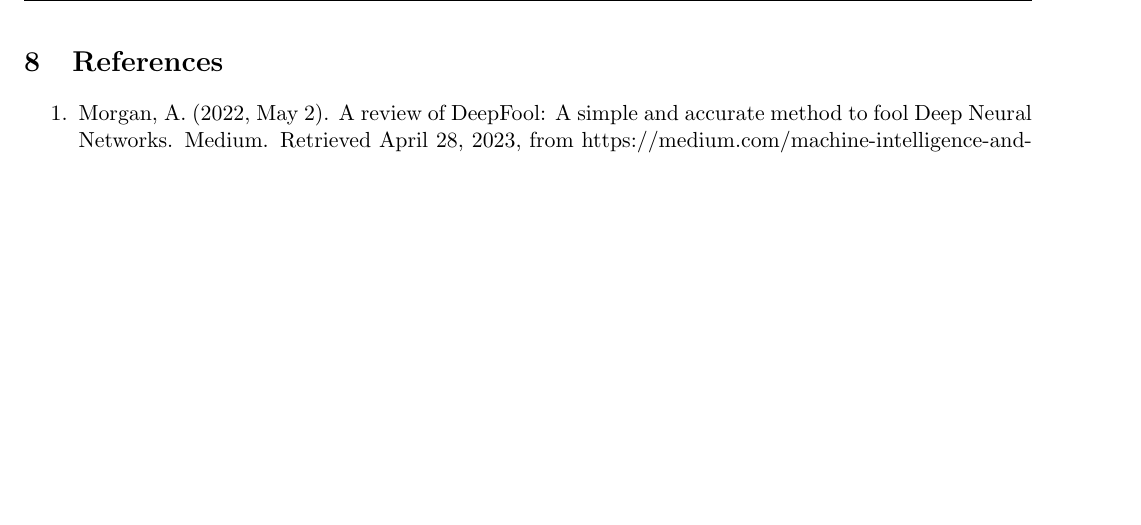
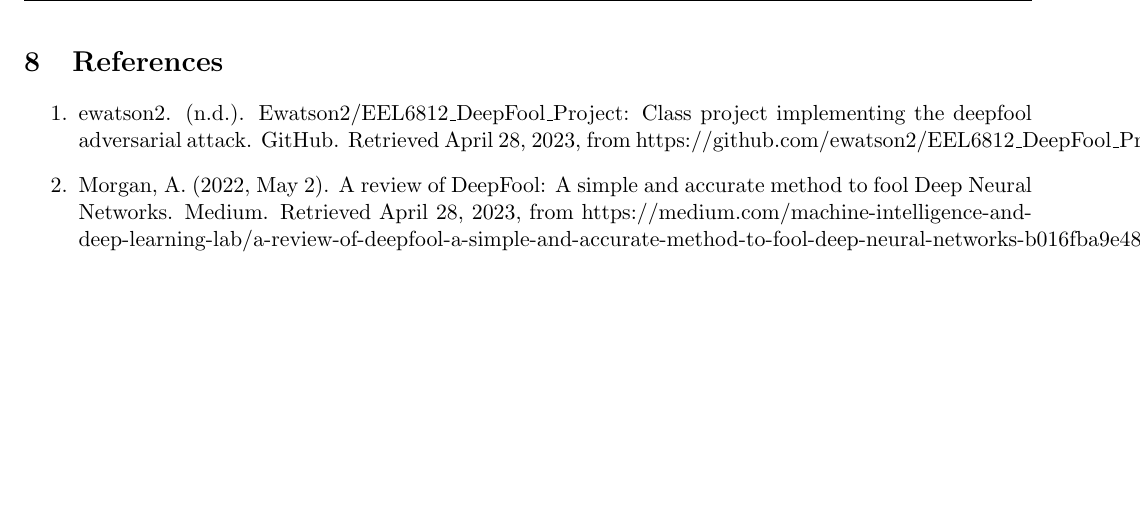
Before and after one commit to BoneToBeWild/Project2, a LaTeX document (report.tex): part of page 15 of 15, cut so that both start at the same text, the shorter picture padded with empty space. Compiled offline with pdfLaTeX.

Commit message:
Update report.tex

```diff
--- a/report.tex
+++ b/report.tex
@@ -234,8 +234,9 @@ The final algorithm will run through all 5 sub-algorithms (Fast Gradient Sign, B
 \newpage
 \section{References}
 \begin{enumerate}
+    \item ewatson2. (n.d.). Ewatson2/EEL6812\textunderscore DeepFool\textunderscore Project: Class project implementing the deepfool adversarial attack. GitHub. Retrieved April 28, 2023, from https://github.com/ewatson2/EEL6812\textunderscore DeepFool\textunderscore Project
+
     \item Morgan, A. (2022, May 2). A review of DeepFool: A simple and accurate method to fool Deep Neural Networks. Medium. Retrieved April 28, 2023, from https://medium.com/machine-intelligence-and-deep-learning-lab/a-review-of-deepfool-a-simple-and-accurate-method-to-fool-deep-neural-networks-b016fba9e48e
-    \item
 
 \end{enumerate}
 
```
